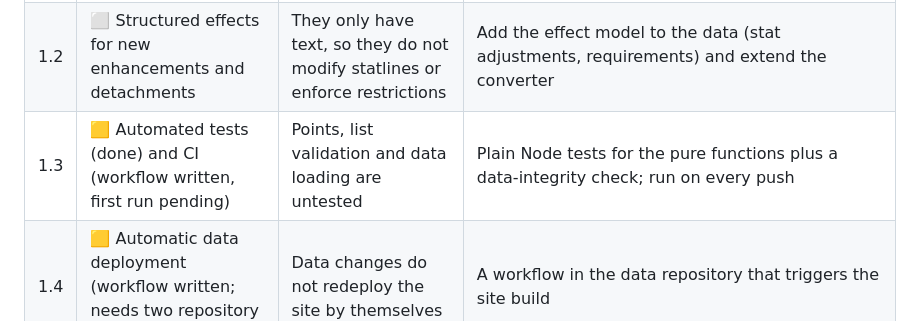
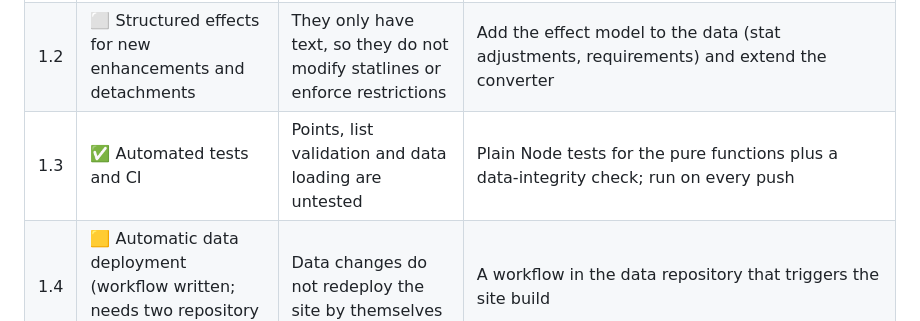
Before and after one commit to Axtaris/projectWar, a Markdown page: ROADMAP.md, the part around the change. GitHub-like rendering.

Commit message:
Roadmap: tests and CI are done

```diff
--- a/ROADMAP.md
+++ b/ROADMAP.md
@@ -14,7 +14,7 @@ Status: ⬜ not started · 🟨 in progress · ✅ done · 🔎 needs investigat
 |---|---|---|---|
 | 1.1 | ⬜ Review of wargear options, unit by unit | Options are inferred and can differ from the printed datasheet | Compare every unit with the sources; fix the converter rules; keep a list of known exceptions in the converter's `fixes.py` |
 | 1.2 | ⬜ Structured effects for new enhancements and detachments | They only have text, so they do not modify statlines or enforce restrictions | Add the effect model to the data (stat adjustments, requirements) and extend the converter |
-| 1.3 | 🟨 Automated tests (done) and CI (workflow written, first run pending) | Points, list validation and data loading are untested | Plain Node tests for the pure functions plus a data-integrity check; run on every push |
+| 1.3 | ✅ Automated tests and CI | Points, list validation and data loading are untested | Plain Node tests for the pure functions plus a data-integrity check; run on every push |
 | 1.4 | 🟨 Automatic data deployment (workflow written; needs two repository secrets) | Data changes do not redeploy the site by themselves | A workflow in the data repository that triggers the site build |
 | 1.5 | 🟨 Theme setting (light, dark, system) done; accent colour choice pending | The setting exists but only the dark theme is implemented | CSS variables are already used; add a light palette and honour `prefers-color-scheme` |
 | 1.6 | ✅ Compact (narrow-screen) layout parity | The unit page and viewer on small screens use an older design | Apply the desktop header and surfaces; test on phone widths |
```
